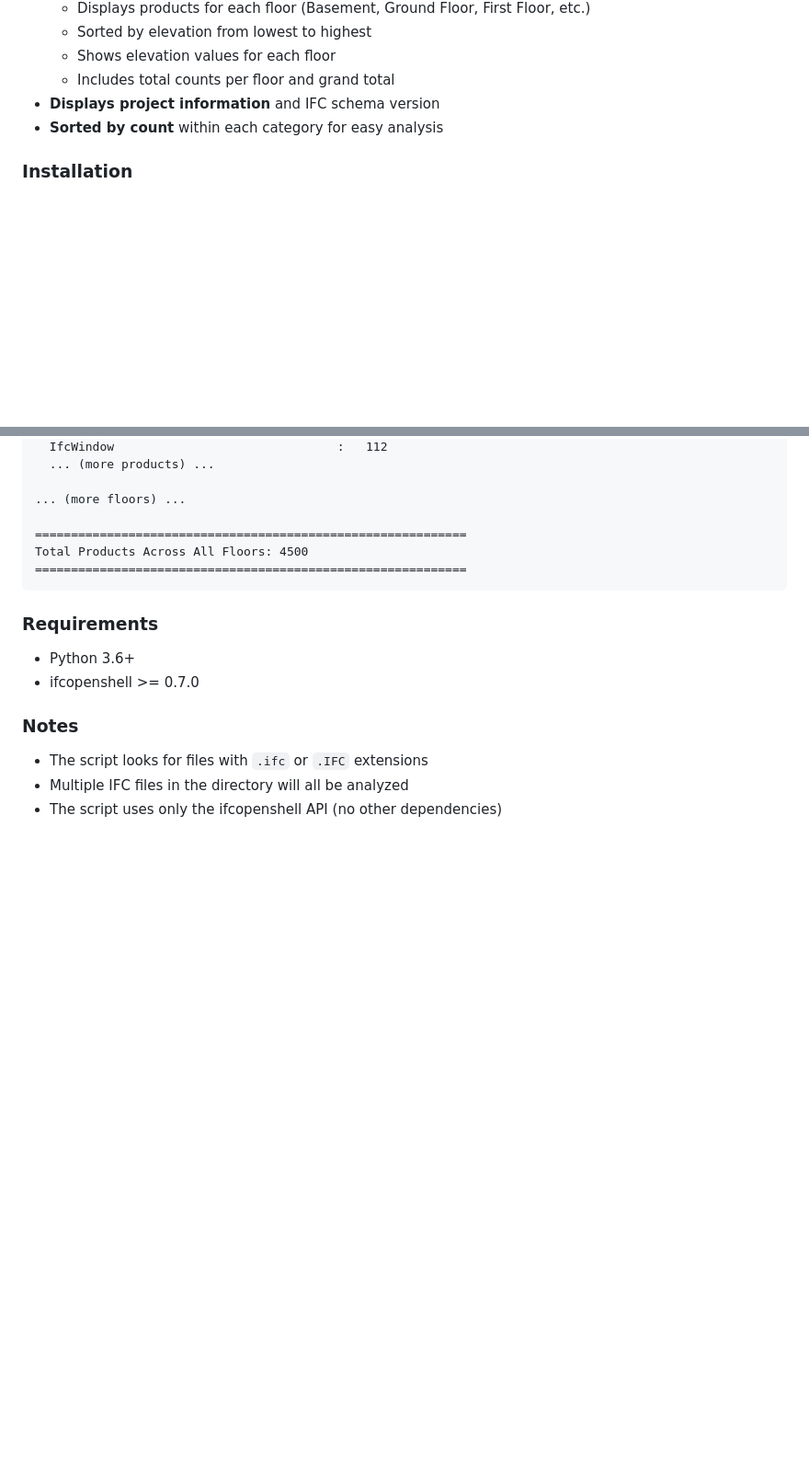
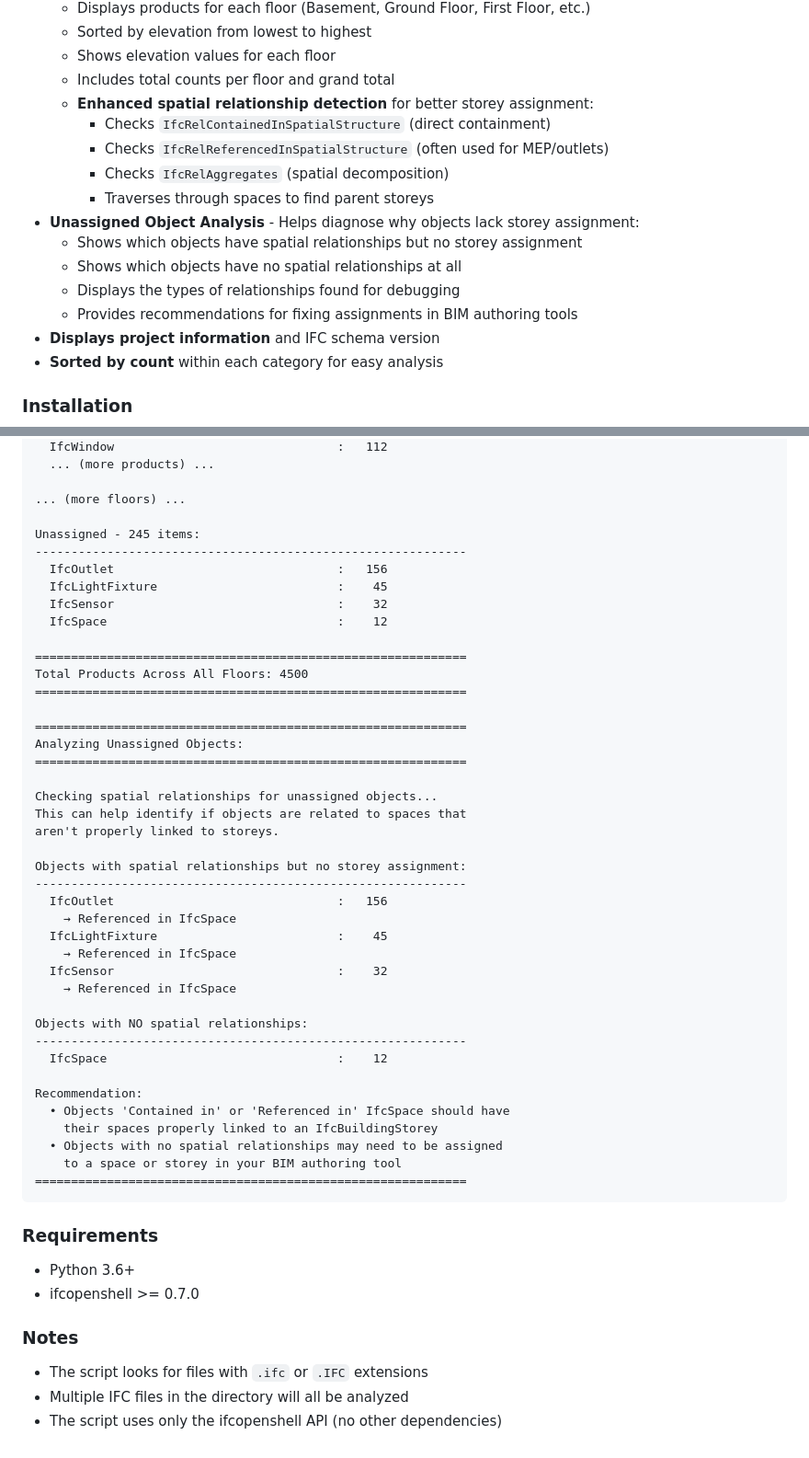
Before and after one commit to dennisjonca/open_bim, a Markdown page: README.md, 2 parts joined by grey strips. Shown at 92% size. Rendered like a GitHub page; blank space fills up the shorter version.

Commit message:
Update README with new unassigned object analysis feature documentation
Co-authored-by: dennisjonca <236366718+dennisjonca@users.noreply.github.com>

````diff
--- a/README.md
+++ b/README.md
@@ -26,6 +26,16 @@ A Python script that uses the ifcopenshell API to read and analyze IFC (Industry
   - Sorted by elevation from lowest to highest
   - Shows elevation values for each floor
   - Includes total counts per floor and grand total
+  - **Enhanced spatial relationship detection** for better storey assignment:
+    - Checks `IfcRelContainedInSpatialStructure` (direct containment)
+    - Checks `IfcRelReferencedInSpatialStructure` (often used for MEP/outlets)
+    - Checks `IfcRelAggregates` (spatial decomposition)
+    - Traverses through spaces to find parent storeys
+- **Unassigned Object Analysis** - Helps diagnose why objects lack storey assignment:
+  - Shows which objects have spatial relationships but no storey assignment
+  - Shows which objects have no spatial relationships at all
+  - Displays the types of relationships found for debugging
+  - Provides recommendations for fixing assignments in BIM authoring tools
 - **Displays project information** and IFC schema version
 - **Sorted by count** within each category for easy analysis
 
@@ -148,8 +158,43 @@ First Floor (Elevation: 3.50m) - 1523 items:
 
 ... (more floors) ...
 
+Unassigned - 245 items:
+------------------------------------------------------------
+  IfcOutlet                               :   156
+  IfcLightFixture                         :    45
+  IfcSensor                               :    32
+  IfcSpace                                :    12
+
 ============================================================
 Total Products Across All Floors: 4500
+============================================================
+
+============================================================
+Analyzing Unassigned Objects:
+============================================================
+
+Checking spatial relationships for unassigned objects...
+This can help identify if objects are related to spaces that
+aren't properly linked to storeys.
+
+Objects with spatial relationships but no storey assignment:
+------------------------------------------------------------
+  IfcOutlet                               :   156
+    → Referenced in IfcSpace
+  IfcLightFixture                         :    45
+    → Referenced in IfcSpace
+  IfcSensor                               :    32
+    → Referenced in IfcSpace
+
+Objects with NO spatial relationships:
+------------------------------------------------------------
+  IfcSpace                                :    12
+
+Recommendation:
+  • Objects 'Contained in' or 'Referenced in' IfcSpace should have
+    their spaces properly linked to an IfcBuildingStorey
+  • Objects with no spatial relationships may need to be assigned
+    to a space or storey in your BIM authoring tool
 ============================================================
 ```
 
````
